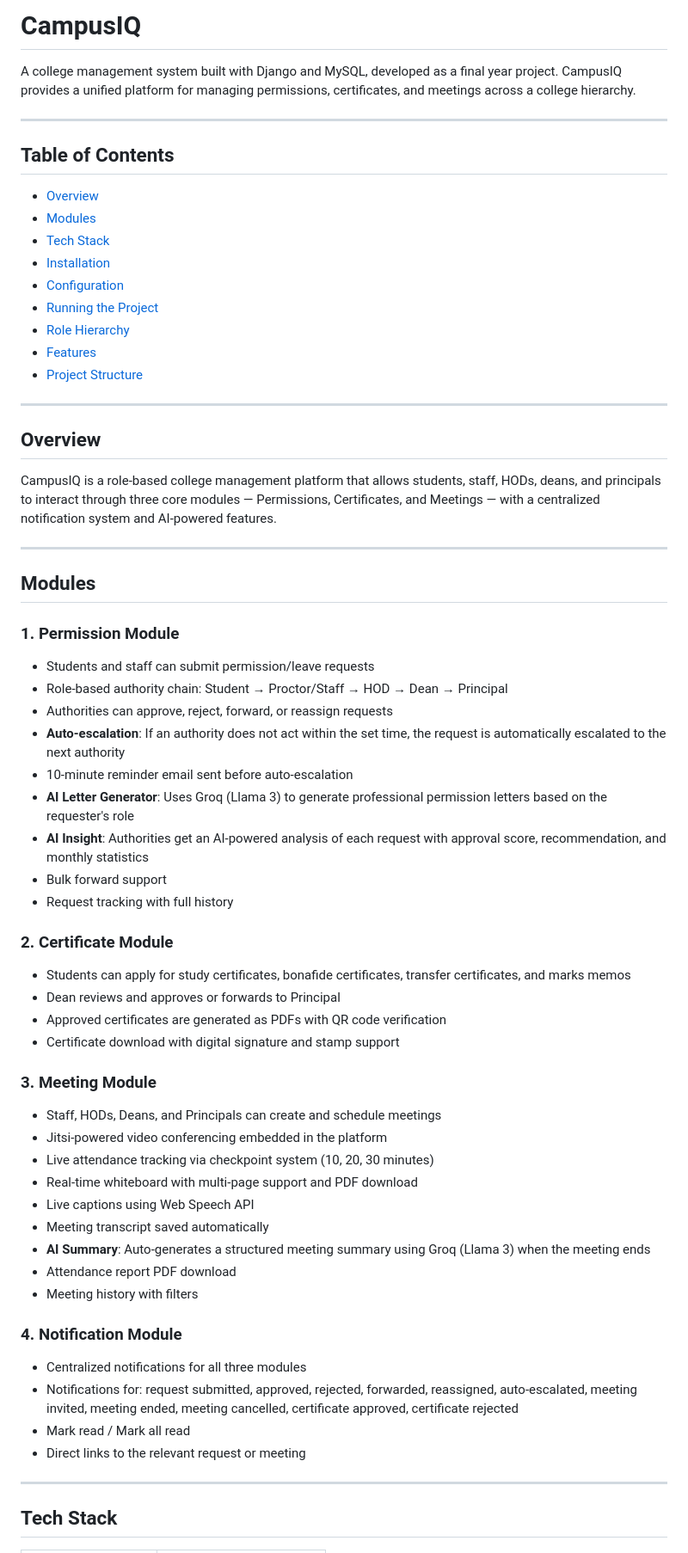
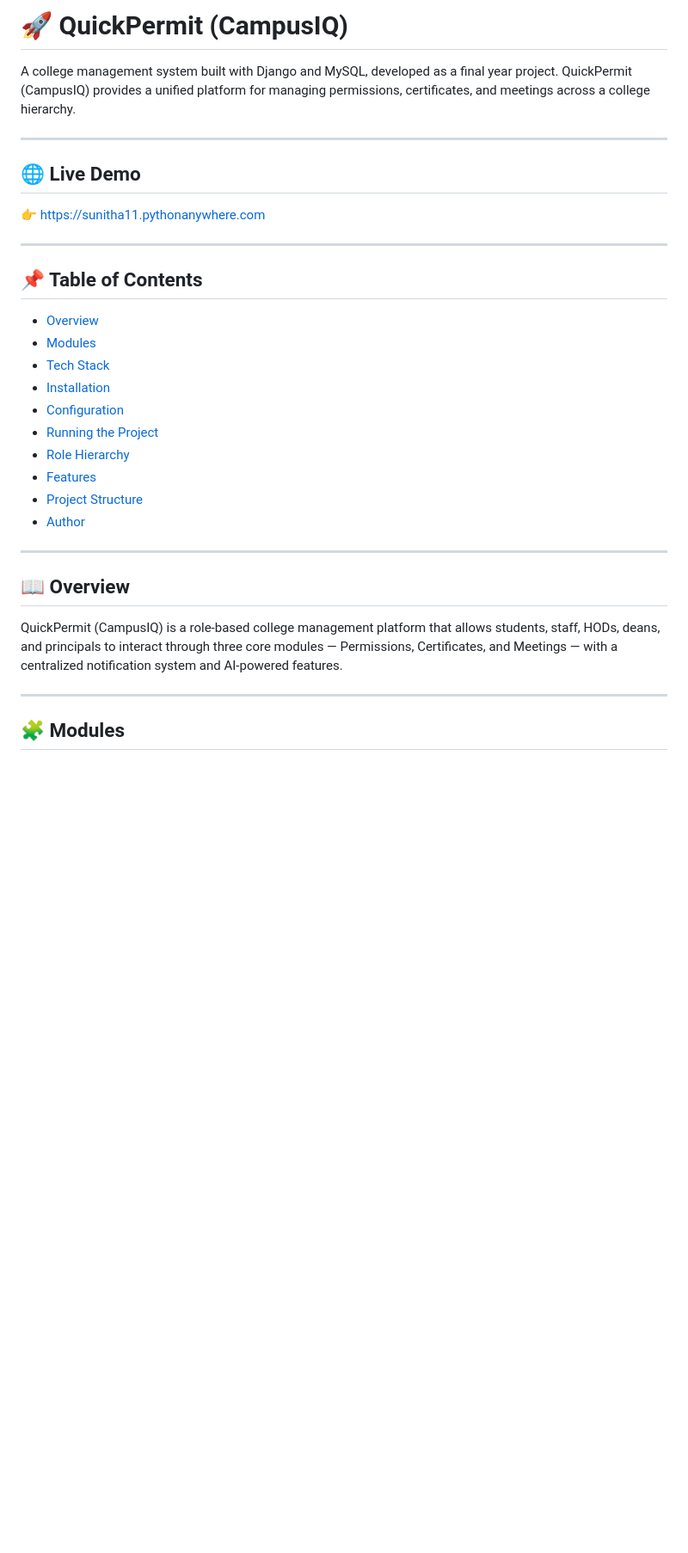
Before and after one commit to NallamilliSunitha/quickpermit, a Markdown page: README.md, the part around one of its changes. Shown at 86% size. Rendered like a GitHub page; blank space fills up the shorter version.

```diff
--- a/README.md
+++ b/README.md
@@ -1,66 +1,35 @@
-# CampusIQ
+# 🚀 QuickPermit (CampusIQ)
 
-A college management system built with Django and MySQL, developed as a final year project. CampusIQ provides a unified platform for managing permissions, certificates, and meetings across a college hierarchy.
+A college management system built with Django and MySQL, developed as a final year project. QuickPermit (CampusIQ) provides a unified platform for managing permissions, certificates, and meetings across a college hierarchy.
 
 ---
 
-## Table of Contents
+## 🌐 Live Demo
 
-- [Overview](#overview)
-- [Modules](#modules)
-- [Tech Stack](#tech-stack)
-- [Installation](#installation)
-- [Configuration](#configuration)
-- [Running the Project](#running-the-project)
-- [Role Hierarchy](#role-hierarchy)
-- [Features](#features)
-- [Project Structure](#project-structure)
+👉 https://sunitha11.pythonanywhere.com
 
 ---
 
-## Overview
+## 📌 Table of Contents
 
-CampusIQ is a role-based college management platform that allows students, staff, HODs, deans, and principals to interact through three core modules — Permissions, Certificates, and Meetings — with a centralized notification system and AI-powered features.
+* [Overview](#overview)
+* [Modules](#modules)
+* [Tech Stack](#tech-stack)
+* [Installation](#installation)
+* [Configuration](#configuration)
+* [Running the Project](#running-the-project)
+* [Role Hierarchy](#role-hierarchy)
+* [Features](#features)
+* [Project Structure](#project-structure)
+* [Author](#author)
 
 ---
 
-## Modules
+## 📖 Overview
 
-### 1. Permission Module
-- Students and staff can submit permission/leave requests
-- Role-based authority chain: Student → Proctor/Staff → HOD → Dean → Principal
-- Authorities can approve, reject, forward, or reassign requests
-- **Auto-escalation**: If an authority does not act within the set time, the request is automatically escalated to the next authority
-- 10-minute reminder email sent before auto-escalation
-- **AI Letter Generator**: Uses Groq (Llama 3) to generate professional permission letters based on the requester's role
-- **AI Insight**: Authorities get an AI-powered analysis of each request with approval score, recommendation, and monthly statistics
-- Bulk forward support
-- Request tracking with full history
-
-### 2. Certificate Module
-- Students can apply for study certificates, bonafide certificates, transfer certificates, and marks memos
-- Dean reviews and approves or forwards to Principal
-- Approved certificates are generated as PDFs with QR code verification
-- Certificate download with digital signature and stamp support
-
-### 3. Meeting Module
-- Staff, HODs, Deans, and Principals can create and schedule meetings
-- Jitsi-powered video conferencing embedded in the platform
-- Live attendance tracking via checkpoint system (10, 20, 30 minutes)
-- Real-time whiteboard with multi-page support and PDF download
-- Live captions using Web Speech API
-- Meeting transcript saved automatically
-- **AI Summary**: Auto-generates a structured meeting summary using Groq (Llama 3) when the meeting ends
-- Attendance report PDF download
-- Meeting history with filters
-
-### 4. Notification Module
-- Centralized notifications for all three modules
-- Notifications for: request submitted, approved, rejected, forwarded, reassigned, auto-escalated, meeting invited, meeting ended, meeting cancelled, certificate approved, certificate rejected
-- Mark read / Mark all read
-- Direct links to the relevant request or meeting
+QuickPermit (CampusIQ) is a role-based college management platform that allows students, staff, HODs, deans, and principals to interact through three core modules — Permissions, Certificates, and Meetings — with a centralized notification system and AI-powered features.
 
 ---
 
-## Tech Stack
+## 🧩 Modules
 
```
Also changed, not shown: other parts of README.md (+137 -101 lines).
